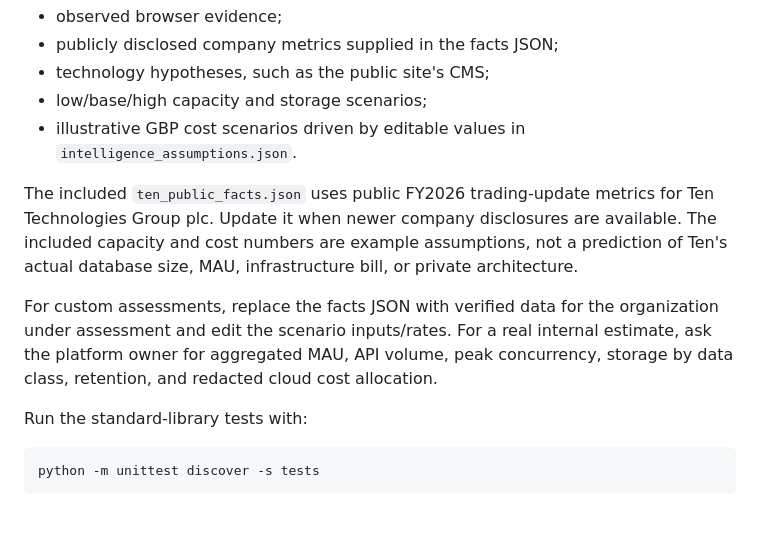
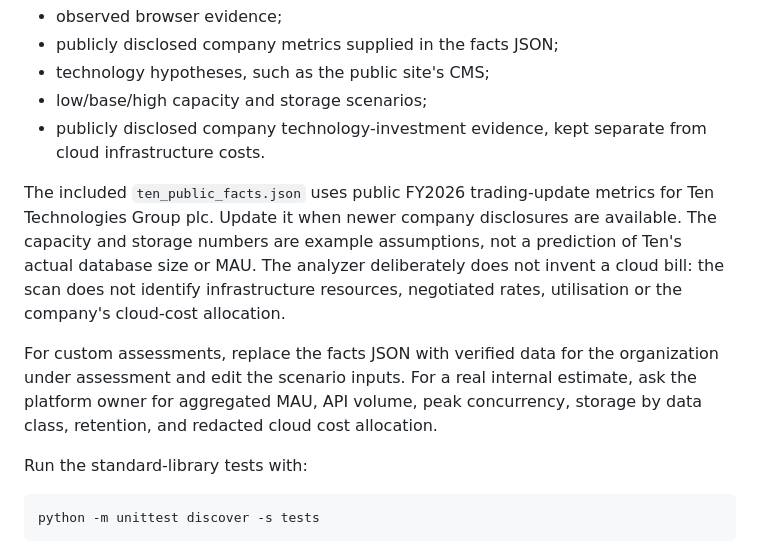
Before and after one commit to Ankur0191/endpoint_discovery, a Markdown page: README.md, the part around the change. GitHub-like rendering; blank space fills up the shorter version.

Commit message:
Clarify capacity-only model and distinguish technology investment from cloud costs

```diff
--- a/README.md
+++ b/README.md
@@ -121,11 +121,11 @@ The analyzer makes **no network requests**. It separates:
 - publicly disclosed company metrics supplied in the facts JSON;
 - technology hypotheses, such as the public site's CMS;
 - low/base/high capacity and storage scenarios;
-- illustrative GBP cost scenarios driven by editable values in `intelligence_assumptions.json`.
+- publicly disclosed company technology-investment evidence, kept separate from cloud infrastructure costs.
 
-The included `ten_public_facts.json` uses public FY2026 trading-update metrics for Ten Technologies Group plc. Update it when newer company disclosures are available. The included capacity and cost numbers are example assumptions, not a prediction of Ten's actual database size, MAU, infrastructure bill, or private architecture.
+The included `ten_public_facts.json` uses public FY2026 trading-update metrics for Ten Technologies Group plc. Update it when newer company disclosures are available. The capacity and storage numbers are example assumptions, not a prediction of Ten's actual database size or MAU. The analyzer deliberately does not invent a cloud bill: the scan does not identify infrastructure resources, negotiated rates, utilisation or the company's cloud-cost allocation.
 
-For custom assessments, replace the facts JSON with verified data for the organization under assessment and edit the scenario inputs/rates. For a real internal estimate, ask the platform owner for aggregated MAU, API volume, peak concurrency, storage by data class, retention, and redacted cloud cost allocation.
+For custom assessments, replace the facts JSON with verified data for the organization under assessment and edit the scenario inputs. For a real internal estimate, ask the platform owner for aggregated MAU, API volume, peak concurrency, storage by data class, retention, and redacted cloud cost allocation.
 
 Run the standard-library tests with:
 
```
